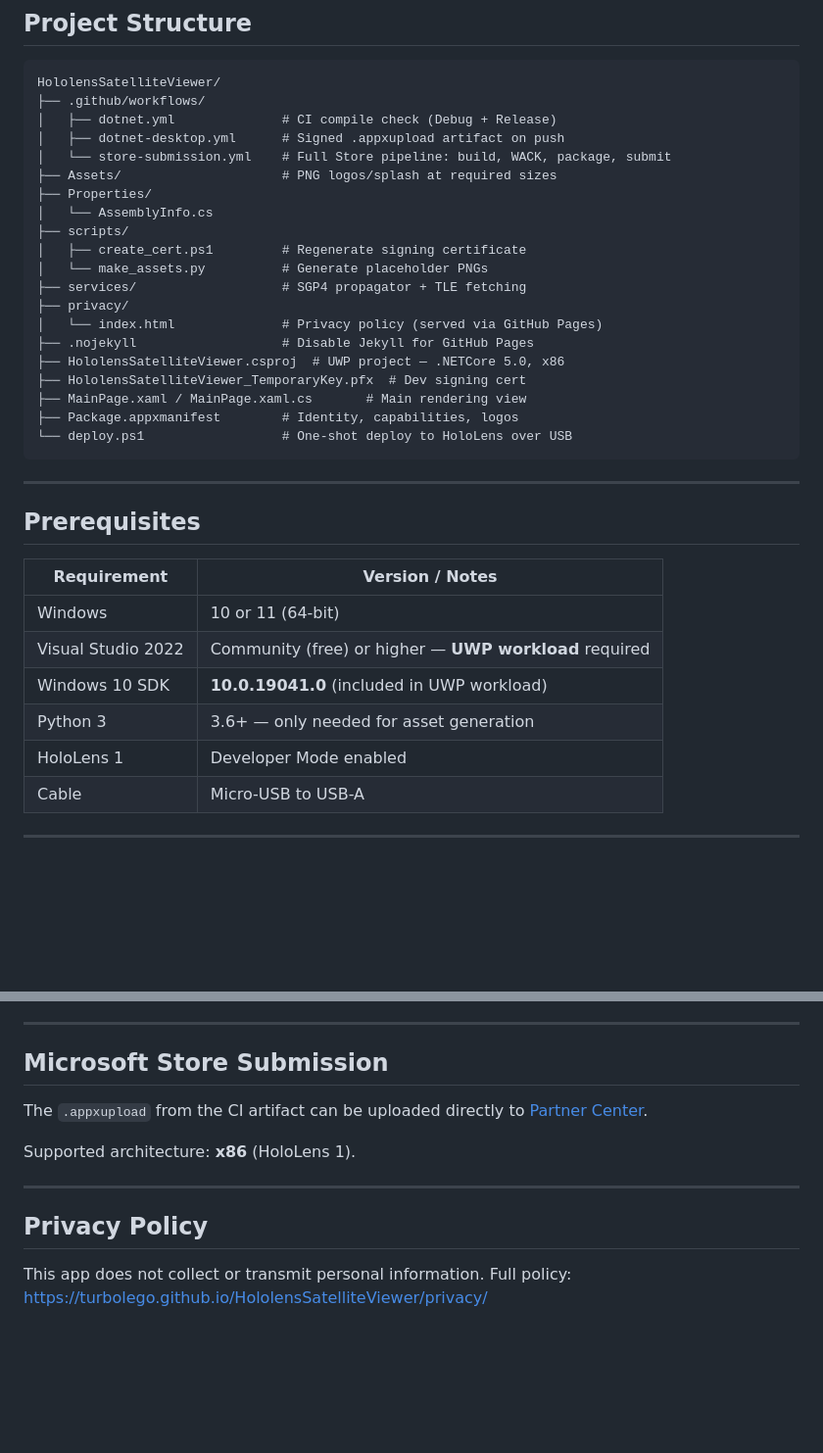
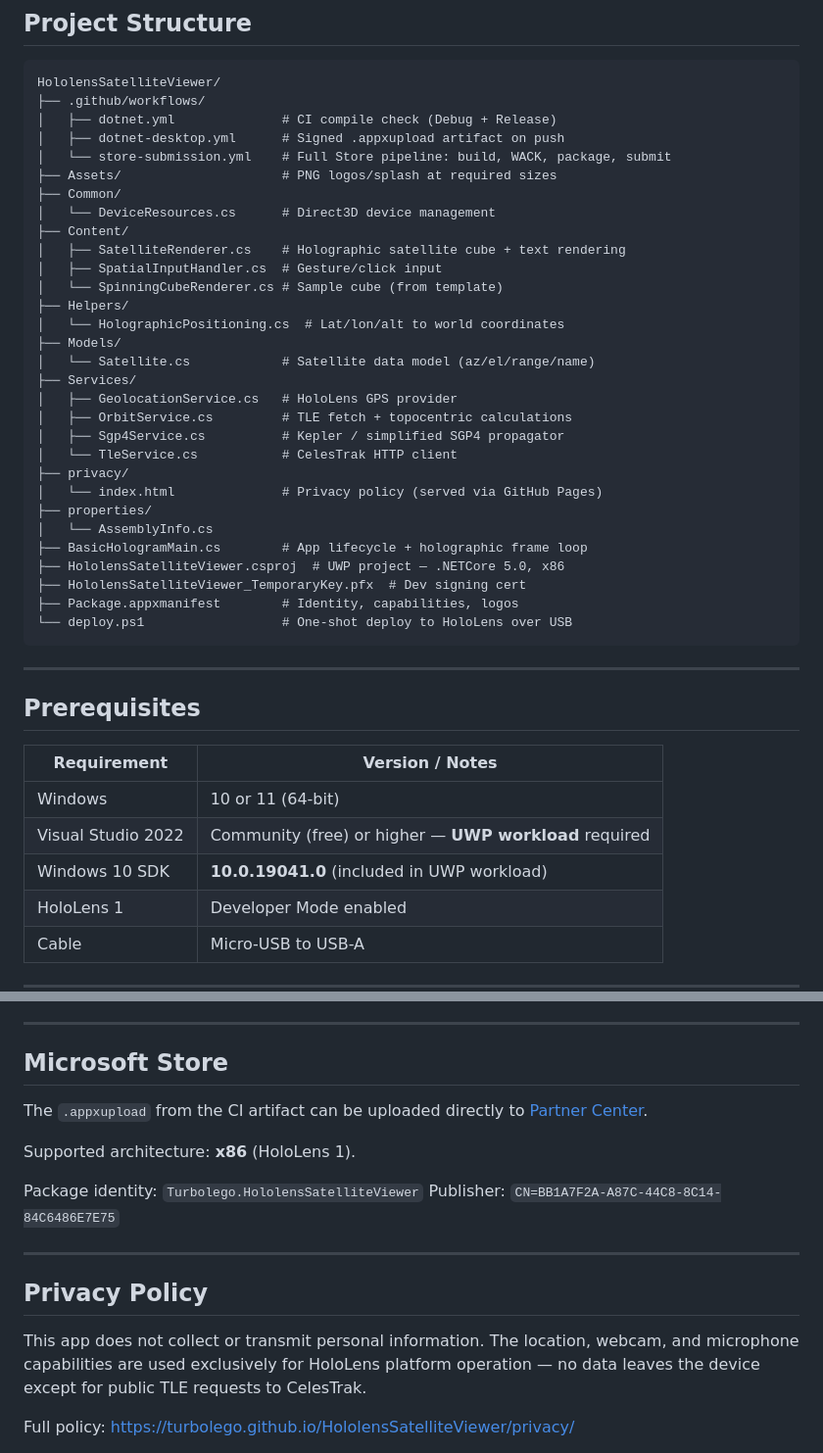
Before and after one commit to turbolego/HololensHermes, a Markdown page: README.md, 2 parts joined by grey strips. Shown at 98% size. Rendered like a GitHub page; blank space fills up the shorter version.

````diff
--- a/README.md
+++ b/README.md
@@ -48,18 +70,28 @@ HololensSatelliteViewer/
 │   ├── dotnet-desktop.yml      # Signed .appxupload artifact on push
 │   └── store-submission.yml    # Full Store pipeline: build, WACK, package, submit
 ├── Assets/                     # PNG logos/splash at required sizes
-├── Properties/
-│   └── AssemblyInfo.cs
-├── scripts/
-│   ├── create_cert.ps1         # Regenerate signing certificate
-│   └── make_assets.py          # Generate placeholder PNGs
-├── services/                   # SGP4 propagator + TLE fetching
+├── Common/
+│   └── DeviceResources.cs      # Direct3D device management
+├── Content/
+│   ├── SatelliteRenderer.cs    # Holographic satellite cube + text rendering
+│   ├── SpatialInputHandler.cs  # Gesture/click input
+│   └── SpinningCubeRenderer.cs # Sample cube (from template)
+├── Helpers/
+│   └── HolographicPositioning.cs  # Lat/lon/alt to world coordinates
+├── Models/
+│   └── Satellite.cs            # Satellite data model (az/el/range/name)
+├── Services/
+│   ├── GeolocationService.cs   # HoloLens GPS provider
+│   ├── OrbitService.cs         # TLE fetch + topocentric calculations
+│   ├── Sgp4Service.cs          # Kepler / simplified SGP4 propagator
+│   └── TleService.cs           # CelesTrak HTTP client
 ├── privacy/
 │   └── index.html              # Privacy policy (served via GitHub Pages)
-├── .nojekyll                   # Disable Jekyll for GitHub Pages
+├── properties/
+│   └── AssemblyInfo.cs
+├── BasicHologramMain.cs        # App lifecycle + holographic frame loop
 ├── HololensSatelliteViewer.csproj  # UWP project — .NETCore 5.0, x86
 ├── HololensSatelliteViewer_TemporaryKey.pfx  # Dev signing cert
-├── MainPage.xaml / MainPage.xaml.cs       # Main rendering view
 ├── Package.appxmanifest        # Identity, capabilities, logos
 └── deploy.ps1                  # One-shot deploy to HoloLens over USB
 ```
@@ -73,7 +105,6 @@ HololensSatelliteViewer/
 | Windows | 10 or 11 (64-bit) |
 | Visual Studio 2022 | Community (free) or higher — **UWP workload** required |
 | Windows 10 SDK | **10.0.19041.0** (included in UWP workload) |
-| Python 3 | 3.6+ — only needed for asset generation |
 | HoloLens 1 | Developer Mode enabled |
 | Cable | Micro-USB to USB-A |
 
@@ -191,16 +222,22 @@ Triggered by a `v*.*.*` git tag. Same build as above plus:
 
 ---
 
-## Microsoft Store Submission
+## Microsoft Store
 
 The `.appxupload` from the CI artifact can be uploaded directly to
 [Partner Center](https://partner.microsoft.com/dashboard).
 
 Supported architecture: **x86** (HoloLens 1).
 
+Package identity: `Turbolego.HololensSatelliteViewer`
+Publisher: `CN=BB1A7F2A-A87C-44C8-8C14-84C6486E7E75`
+
 ---
 
 ## Privacy Policy
 
-This app does not collect or transmit personal information.
+This app does not collect or transmit personal information. The location,
+webcam, and microphone capabilities are used exclusively for HoloLens platform
+operation — no data leaves the device except for public TLE requests to CelesTrak.
+
 Full policy: https://turbolego.github.io/HololensSatelliteViewer/privacy/
````
Also changed, not shown: other parts of README.md (+34 -12 lines).
